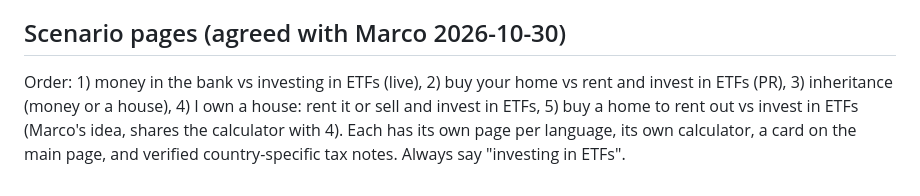
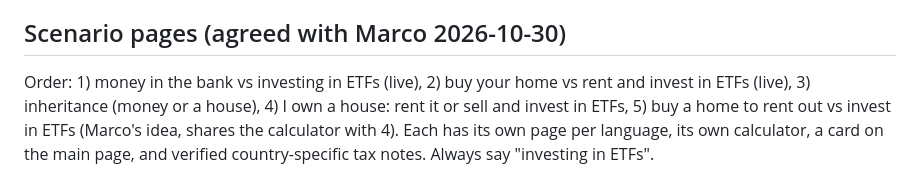
Before and after one commit to marcocast/youretfplan, a Markdown page: growth/plan.md, the part around the change. Rendered like a GitHub page.

```diff
--- a/growth/plan.md
+++ b/growth/plan.md
@@ -41,4 +41,4 @@
 - 2026-10-29: anonymous funnel counter and feedback (after results + bottom) live via Worker + D1; privacy line added.
 
 ## Scenario pages (agreed with Marco 2026-10-30)
-Order: 1) money in the bank vs investing in ETFs (live), 2) buy your home vs rent and invest in ETFs (PR), 3) inheritance (money or a house), 4) I own a house: rent it or sell and invest in ETFs, 5) buy a home to rent out vs invest in ETFs (Marco's idea, shares the calculator with 4). Each has its own page per language, its own calculator, a card on the main page, and verified country-specific tax notes. Always say "investing in ETFs".
+Order: 1) money in the bank vs investing in ETFs (live), 2) buy your home vs rent and invest in ETFs (live), 3) inheritance (money or a house), 4) I own a house: rent it or sell and invest in ETFs, 5) buy a home to rent out vs invest in ETFs (Marco's idea, shares the calculator with 4). Each has its own page per language, its own calculator, a card on the main page, and verified country-specific tax notes. Always say "investing in ETFs".
```
Also changed, not shown: growth/log.md (+1 -0 lines).
